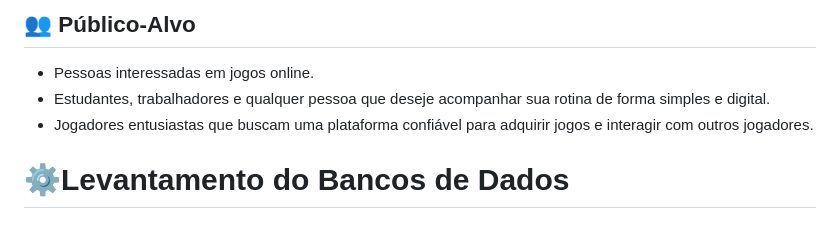
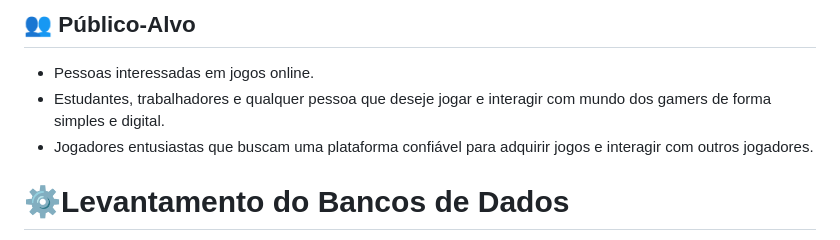
Before and after one commit to abner2812/Medieval-Gaming, a Markdown page: README.md, the part around the change. Drawn GitHub-style.

Commit message:
complemantação

```diff
--- a/README.md
+++ b/README.md
@@ -56,7 +56,7 @@
 ## 👥 Público-Alvo
 
 * Pessoas interessadas em jogos online.
-* Estudantes, trabalhadores e qualquer pessoa que deseje acompanhar sua rotina de forma simples e digital.
+* Estudantes, trabalhadores e qualquer pessoa que deseje jogar e interagir com mundo dos gamers de forma simples e digital.
 * Jogadores entusiastas que buscam uma plataforma confiável para adquirir jogos e interagir com outros jogadores.
 
 # ⚙️Levantamento do Bancos de Dados
```
